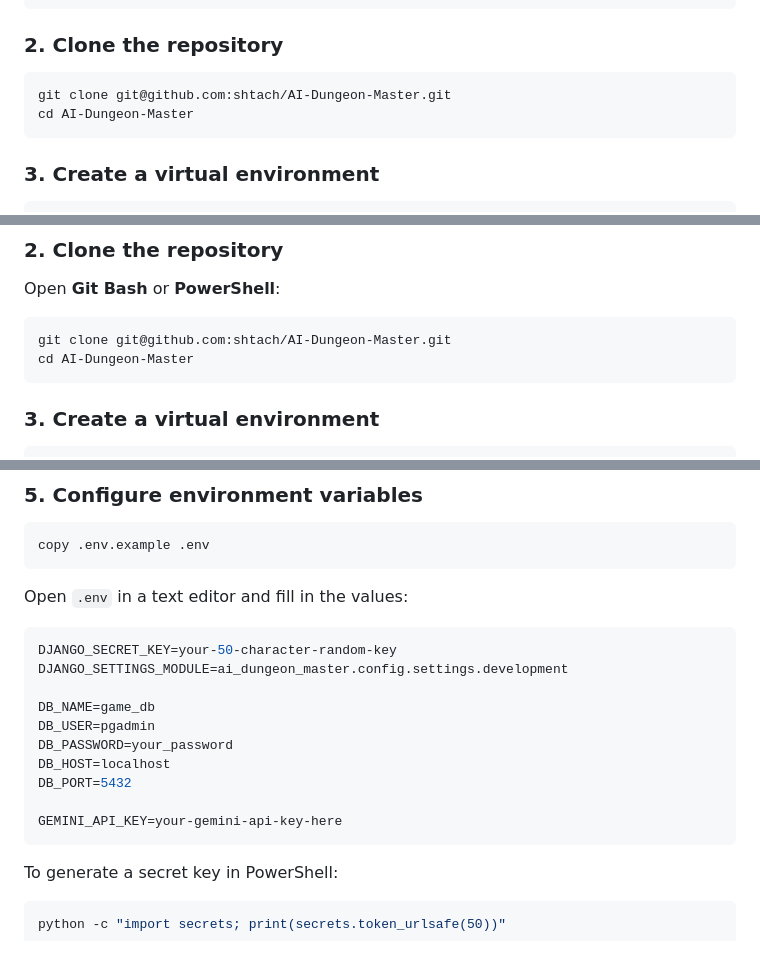
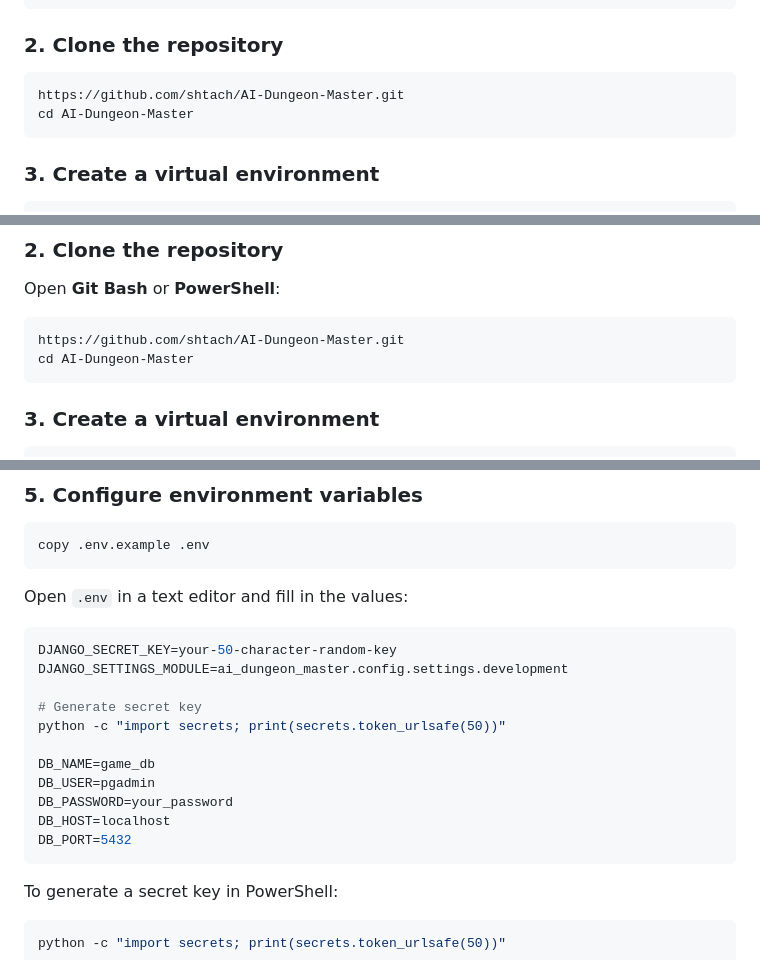
Before and after one commit to shtach/AI-Dungeon-Master, a Markdown page: README.md, 3 parts joined by grey strips. Rendered like a GitHub page.

````diff
--- a/README.md
+++ b/README.md
@@ -119,7 +120,7 @@ sudo -u postgres psql -c "CREATE DATABASE game_db OWNER pgadmin;"
 ### 2. Clone the repository
 
 ```bash
-git clone git@github.com:shtach/AI-Dungeon-Master.git
+https://github.com/shtach/AI-Dungeon-Master.git
 cd AI-Dungeon-Master
 ```
 
@@ -223,7 +225,7 @@ CREATE DATABASE game_db OWNER pgadmin;
 Open **Git Bash** or **PowerShell**:
 
 ```powershell
-git clone git@github.com:shtach/AI-Dungeon-Master.git
+https://github.com/shtach/AI-Dungeon-Master.git
 cd AI-Dungeon-Master
 ```
 
@@ -252,13 +254,14 @@ Open `.env` in a text editor and fill in the values:
 DJANGO_SECRET_KEY=your-50-character-random-key
 DJANGO_SETTINGS_MODULE=ai_dungeon_master.config.settings.development
 
+# Generate secret key
+python -c "import secrets; print(secrets.token_urlsafe(50))"
+
 DB_NAME=game_db
 DB_USER=pgadmin
 DB_PASSWORD=your_password
 DB_HOST=localhost
 DB_PORT=5432
-
-GEMINI_API_KEY=your-gemini-api-key-here
 ```
 
 To generate a secret key in PowerShell:
````
Also changed, not shown: other parts of README.md (+54 -14 lines).
